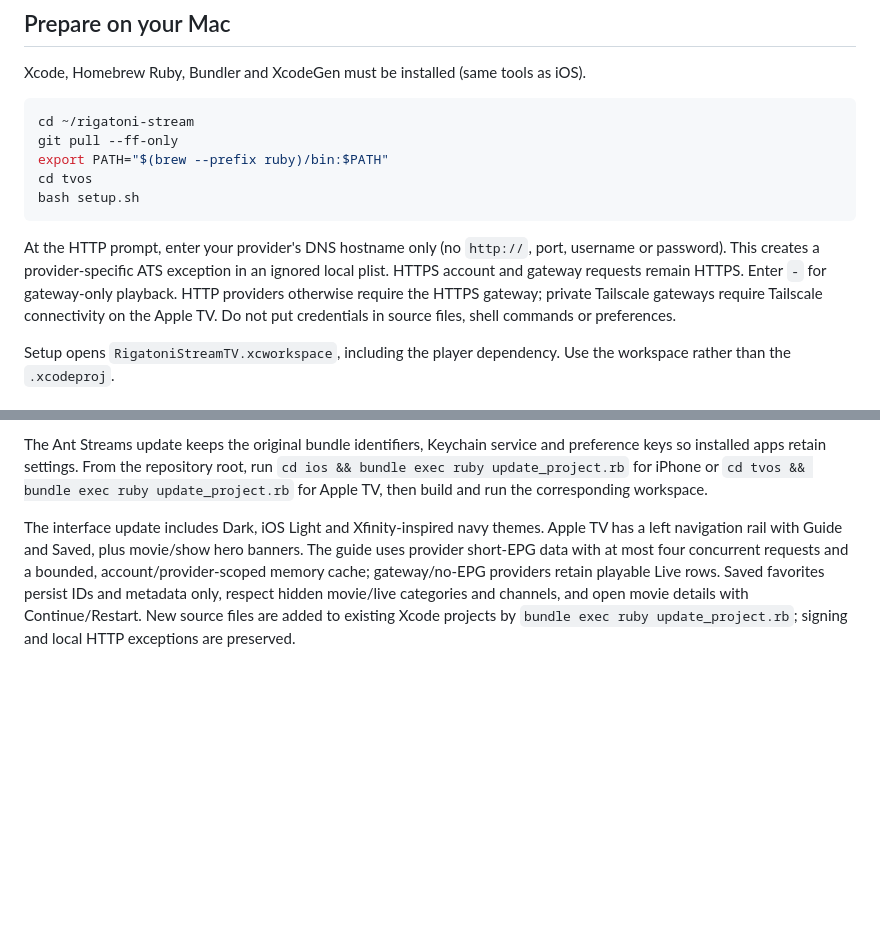
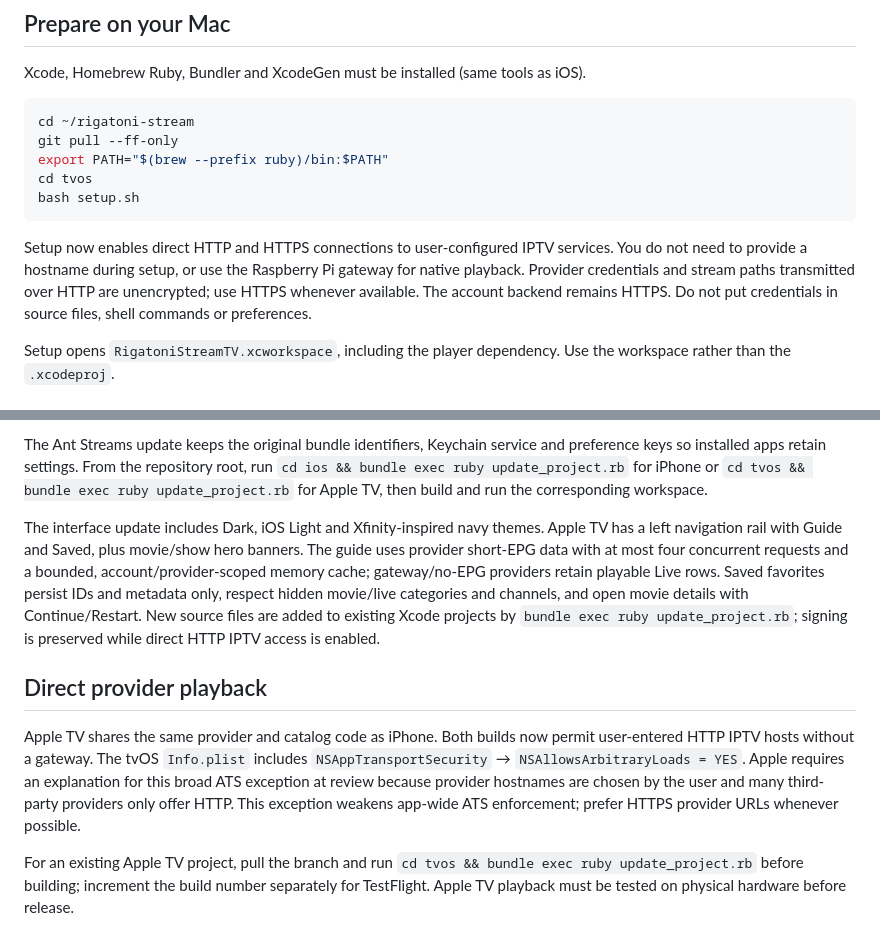
Before and after one commit to acasso01/rigatoni-stream, a Markdown page: tvos/README.md, 2 parts joined by grey strips. Drawn GitHub-style; blank space fills up the shorter version.

Commit message:
Document gateway-free provider playback on Apple TV

````diff
--- a/tvos/README.md
+++ b/tvos/README.md
@@ -17,12 +17,12 @@ cd tvos
 bash setup.sh
 ```
 
-At the HTTP prompt, enter your provider's DNS hostname only (no `http://`, port,
-username or password). This creates a provider-specific ATS exception in an
-ignored local plist. HTTPS account and gateway requests remain HTTPS. Enter `-`
-for gateway-only playback. HTTP providers otherwise require the HTTPS gateway;
-private Tailscale gateways require Tailscale connectivity on the Apple TV.
-Do not put credentials in source files, shell commands or preferences.
+Setup now enables direct HTTP and HTTPS connections to user-configured
+IPTV services. You do not need to provide a hostname during setup, or use the
+Raspberry Pi gateway for native playback. Provider credentials and stream
+paths transmitted over HTTP are unencrypted; use HTTPS whenever available.
+The account backend remains HTTPS. Do not put credentials in source files,
+shell commands or preferences.
 
 Setup opens `RigatoniStreamTV.xcworkspace`, including the player dependency.
 Use the workspace rather than the `.xcodeproj`.
@@ -78,4 +78,10 @@ TV Shows uses direct provider access and supports season/episode browsing. Live
 The Ant Streams update keeps the original bundle identifiers, Keychain service and preference keys so installed apps retain settings. From the repository root, run `cd ios && bundle exec ruby update_project.rb` for iPhone or `cd tvos && bundle exec ruby update_project.rb` for Apple TV, then build and run the corresponding workspace.
 
 
-The interface update includes Dark, iOS Light and Xfinity-inspired navy themes. Apple TV has a left navigation rail with Guide and Saved, plus movie/show hero banners. The guide uses provider short-EPG data with at most four concurrent requests and a bounded, account/provider-scoped memory cache; gateway/no-EPG providers retain playable Live rows. Saved favorites persist IDs and metadata only, respect hidden movie/live categories and channels, and open movie details with Continue/Restart. New source files are added to existing Xcode projects by `bundle exec ruby update_project.rb`; signing and local HTTP exceptions are preserved.
+The interface update includes Dark, iOS Light and Xfinity-inspired navy themes. Apple TV has a left navigation rail with Guide and Saved, plus movie/show hero banners. The guide uses provider short-EPG data with at most four concurrent requests and a bounded, account/provider-scoped memory cache; gateway/no-EPG providers retain playable Live rows. Saved favorites persist IDs and metadata only, respect hidden movie/live categories and channels, and open movie details with Continue/Restart. New source files are added to existing Xcode projects by `bundle exec ruby update_project.rb`; signing is preserved while direct HTTP IPTV access is enabled.
+
+## Direct provider playback
+
+Apple TV shares the same provider and catalog code as iPhone. Both builds now permit user-entered HTTP IPTV hosts without a gateway. The tvOS `Info.plist` includes `NSAppTransportSecurity` → `NSAllowsArbitraryLoads = YES`. Apple requires an explanation for this broad ATS exception at review because provider hostnames are chosen by the user and many third-party providers only offer HTTP. This exception weakens app-wide ATS enforcement; prefer HTTPS provider URLs whenever possible.
+
+For an existing Apple TV project, pull the branch and run `cd tvos && bundle exec ruby update_project.rb` before building; increment the build number separately for TestFlight. Apple TV playback must be tested on physical hardware before release.
````
